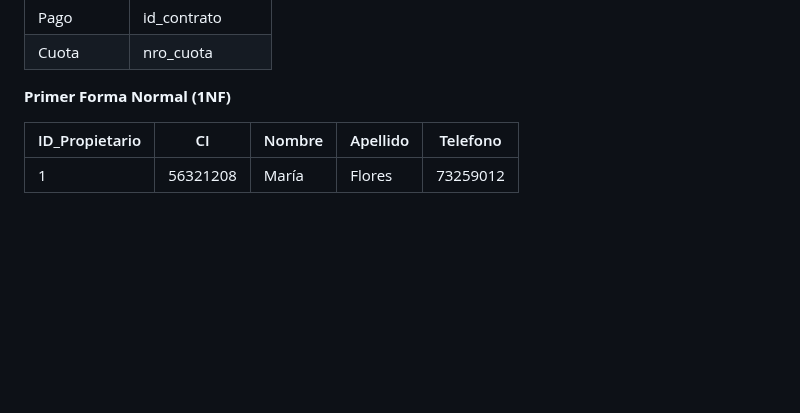
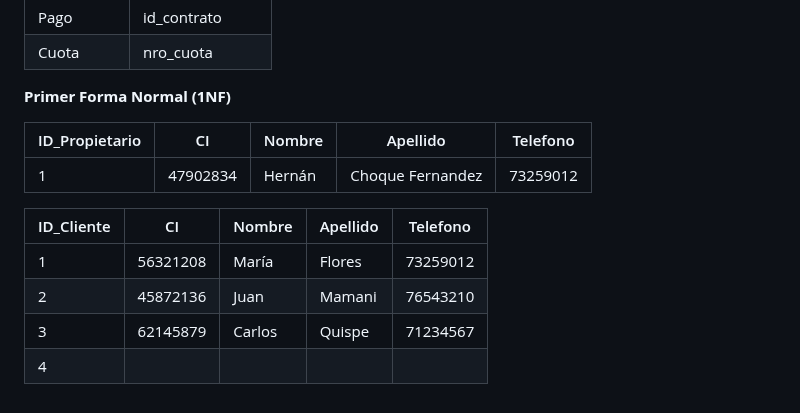
Before and after one commit to her-alt/PracticoU1, a Markdown page: README.md, the part around the change. Drawn GitHub-style; blank space fills up the shorter version.

```diff
--- a/README.md
+++ b/README.md
@@ -123,4 +123,11 @@ los registros de manera sencilla.
 
 | ID_Propietario | CI | Nombre | Apellido | Telefono |
 |------|------|------|-------|------|
+| 1 | 47902834 | Hernán | Choque Fernandez | 73259012 |
+
+| ID_Cliente | CI | Nombre | Apellido | Telefono |
+|------|------|------|-------|------|
 | 1 | 56321208 | María | Flores | 73259012 |
+| 2 | 45872136 | Juan | Mamani | 76543210 |
+| 3 | 62145879 | Carlos | Quispe | 71234567 |
+| 4 |
```
